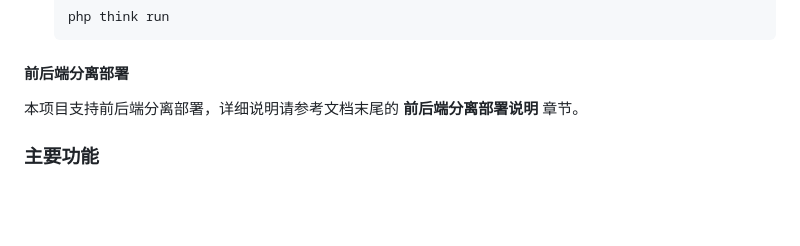
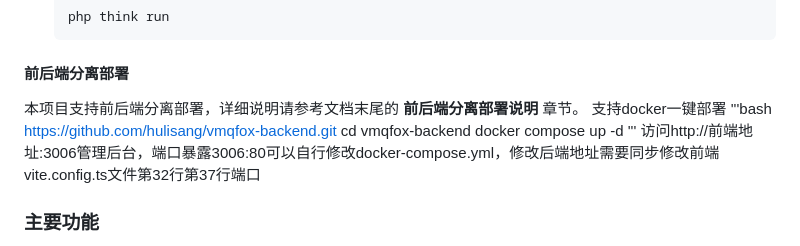
Before and after one commit to hulisang/vmqfox-backend, a Markdown page: README.md, the part around the change. Rendered like a GitHub page; blank space fills up the shorter version.

Commit message:
添加docker部署说明

```diff
--- a/README.md
+++ b/README.md
@@ -57,6 +57,13 @@ V免签  —— 个人开发者收款解决方案
 
 #### 前后端分离部署
 本项目支持前后端分离部署，详细说明请参考文档末尾的 **前后端分离部署说明** 章节。
+支持docker一键部署
+'''bash
+https://github.com/hulisang/vmqfox-backend.git
+cd vmqfox-backend
+docker compose up -d
+'''
+访问http://前端地址:3006管理后台，端口暴露3006:80可以自行修改docker-compose.yml，修改后端地址需要同步修改前端vite.config.ts文件第32行第37行端口
 
 ### 主要功能
 
```
